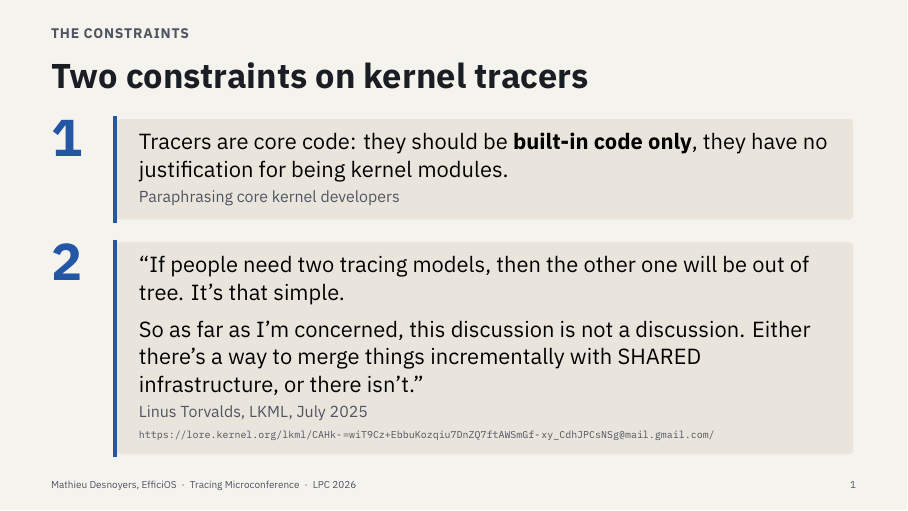
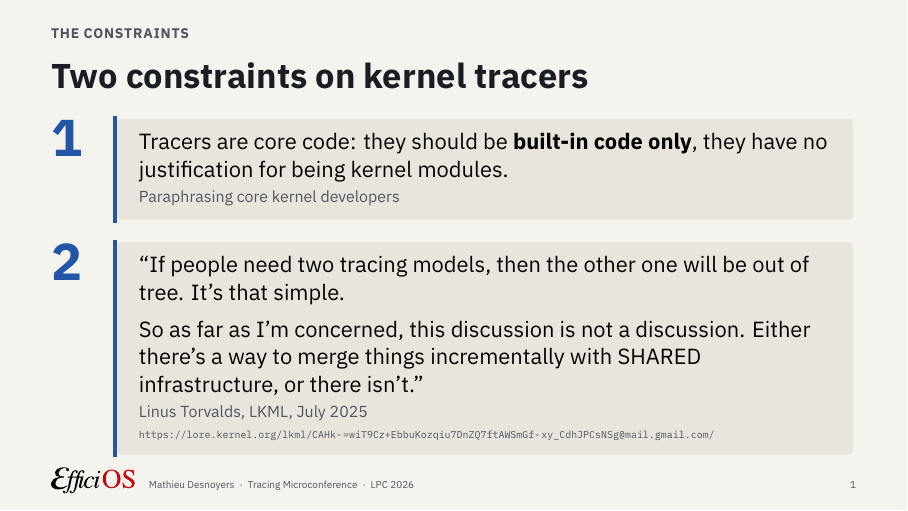
Before and after one commit to compudj/articles, LaTeX slides (lpc2026-tracing-mc-slides/main.tex): page 1 of 3. Compiled offline with XeLaTeX; a missing font is replaced by an installed copy or a similar font.

Commit message:
lpc2026-tracing-mc-slides: the EfficiOS logo in the footline
The footline of every slide now opens with the EfficiOS wordmark, on the
left text margin and on the baseline of the footline's text.  The text
after it reads "Mathieu Desnoyers · Tracing Microconference · LPC 2026":
the ", EfficiOS" that followed the name is gone, the logo standing for
the affiliation.

efficios-logo.pdf is the vector logo as provided: outlines on a letter
page, 5 kB, no font and no image.  It is not cropped; main.tex boxes it
with a viewport measured from the file (gs's bbox device, and a 1200 dpi
render for the baseline): left and right at the ink's edges, top at the
top of the E, bottom at the letters' baseline, y = 424.1 bp.  The
viewport is not clipped, so the ff's descenders hang under the box as a
glyph's would.

The logo is \smash-ed: the footline is no taller than its text, so no
slide's layout moves.  On slide 3 it sits about 1 mm under the left
column's last bullet.

Two PNGs of the logo were tried first and are not in the tree.  The
4768x2032 one made poppler take over a second per page (3.4 s for the
three slides, against 0.16 s now); the 189x60 one is about one image
pixel per screen pixel on a 1080p projector.

The repository ignores *.pdf as build output.  A .gitignore in this
directory un-ignores the logo; main.pdf stays ignored.  The Makefile
lists the logo as a prerequisite of main.pdf.

Signed-off-by: Mathieu Desnoyers <mathieu.desnoyers@efficios.com>

```diff
--- a/lpc2026-tracing-mc-slides/main.tex
+++ b/lpc2026-tracing-mc-slides/main.tex
@@ -78,10 +78,24 @@
   \vskip 1mm}
 \makeatother
 
-% No cover slide in a microconference slot, so the footline names the speaker.
+% The EfficiOS wordmark, for the footline. efficios-logo.pdf is vector art on
+% a letter page, and the viewport boxes it: left and right at the ink's edges,
+% top at the top of the E, bottom at the letters' BASELINE (y = 424.1 bp; the
+% ff descends to 405.6). It is not clipped, so the descenders hang under the
+% box as a glyph's would: the E starts on the text margin and the wordmark
+% shares the footline's baseline. height= is therefore the height of the E.
+% \smash: the footline stays as tall as its text, so the logo moves no slide's
+% layout.
+\newcommand{\footlogo}{\smash{%
+  \includegraphics[viewport=149.4 424.1 457.3 501.2, height=3.7mm]%
+    {efficios-logo.pdf}}}
+
+% No cover slide in a microconference slot, so the footline names the speaker;
+% the logo stands for the affiliation.
 \setbeamertemplate{footline}{%
   \usebeamerfont{footline}\usebeamercolor[fg]{footline}%
-  \hbox to \paperwidth{\hskip 9mm Mathieu Desnoyers, EfficiOS\enspace·\enspace
+  \hbox to \paperwidth{\hskip 9mm \footlogo\hskip 2.5mm
+    Mathieu Desnoyers\enspace·\enspace
     Tracing Microconference\enspace·\enspace LPC 2026\hfill
     \insertframenumber\hskip 9mm}%
   \vskip 3.5mm}
```
Also changed, not shown: lpc2026-tracing-mc-slides/Makefile, lpc2026-tracing-mc-slides/efficios-logo.pdf (added), 1 other file.
